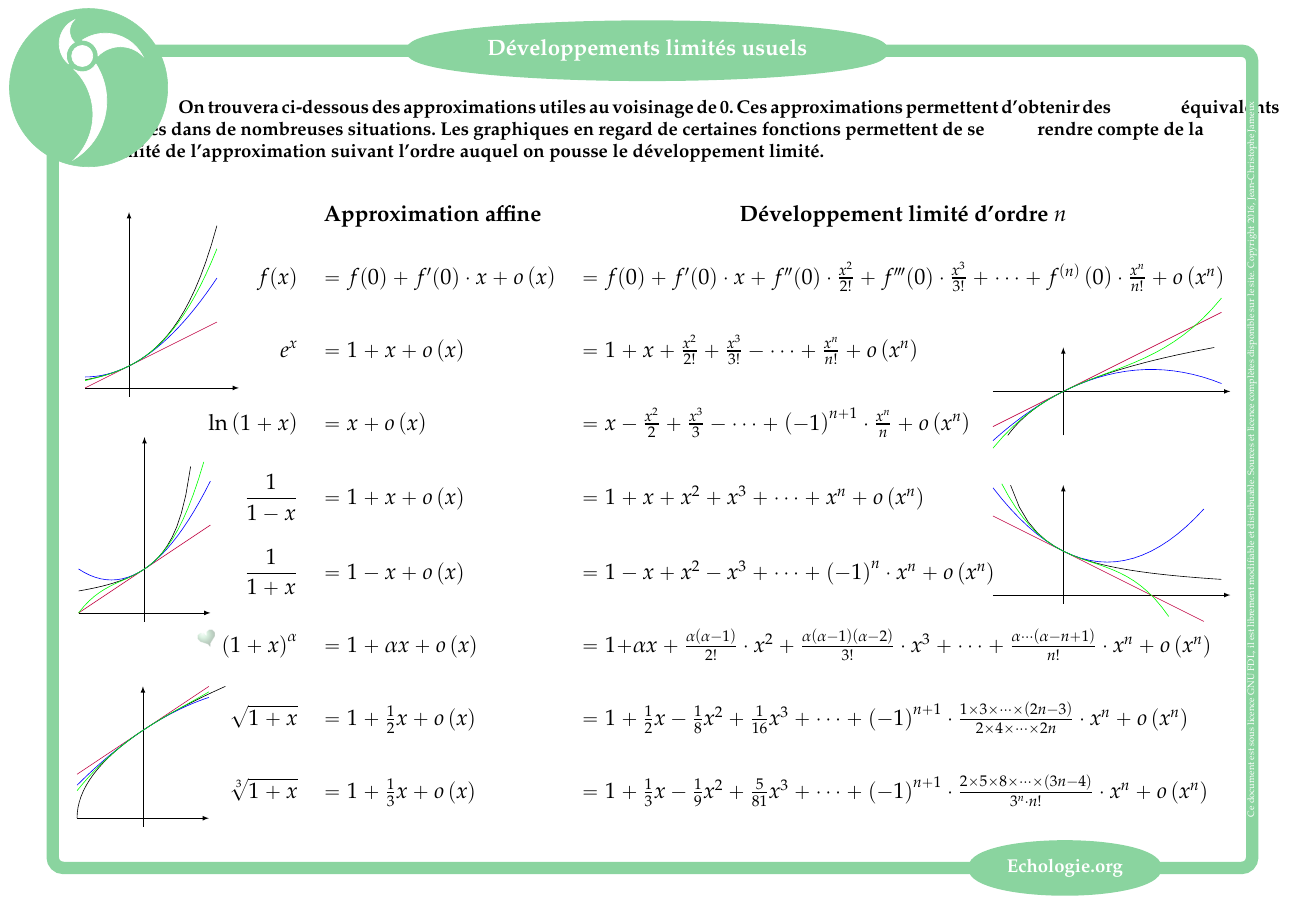
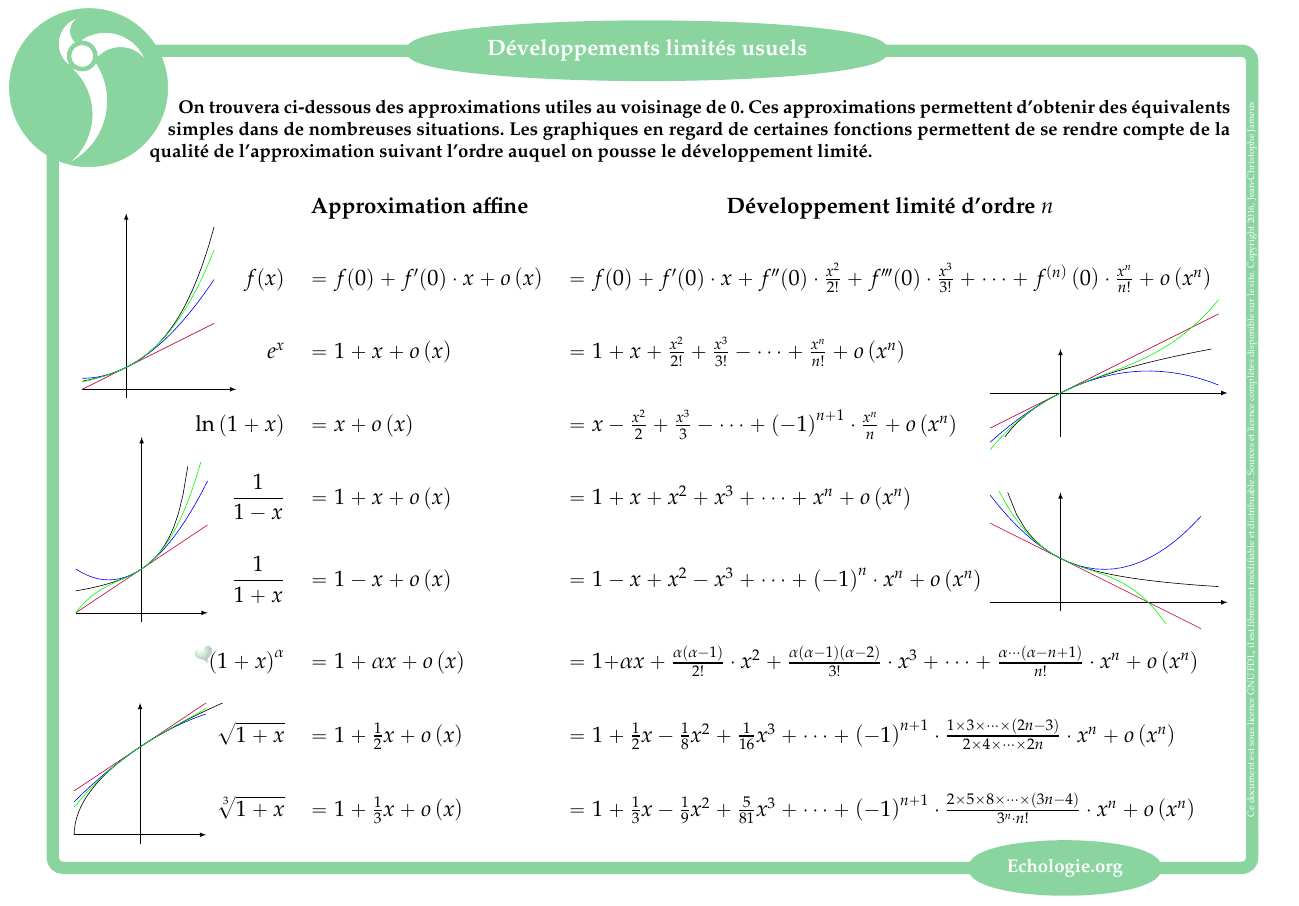
Before and after one commit to colasbd/Echologie.org, a LaTeX document (DeveloppementsLimitesUsuels.tex): part of the page, cut so that both start at the same text. Compiled offline with pdfLaTeX.

Commit message:
Correction typographique

```diff
--- a/DeveloppementsLimitesUsuels.tex
+++ b/DeveloppementsLimitesUsuels.tex
@@ -2,8 +2,9 @@
 %% Do not edit unless you really know what you are doing.
 \documentclass[french,12pt]{paper}
 \usepackage[T1]{fontenc}
+\usepackage[utf8]{inputenc}
 \usepackage[landscape,a4paper]{geometry}
-\geometry{verbose,tmargin=22mm,bmargin=0mm,lmargin=23mm,rmargin=23mm}
+\geometry{verbose,tmargin=22mm,bmargin=0mm,lmargin=23mm,rmargin=17mm}
 \pagestyle{empty}
 \setlength{\parskip}{\bigskipamount}
 \setlength{\parindent}{0pt}
@@ -92,20 +93,20 @@ arc (\gam-\ang : \gam+\ang+.85 : 13*\un);
 
 \textbf{\hphantom{Decalage}On trouvera ci-dessous des approximations
 utiles au voisinage de 0. Ces approximations permettent d'obtenir
-des \hphantom{Decala..}équivalents simples dans de nombreuses situations.
-Les graphiques en regard de certaines fonctions permettent de se \hphantom{Decal}rendre
-compte de la qualité de l'approximation suivant l'ordre auquel on
-pousse le développement limité.}
+des équivalents \hphantom{Decala..}simples dans de nombreuses situations.
+Les graphiques en regard de certaines fonctions permettent de se rendre
+compte de la \hphantom{Decal}qualité de l'approximation suivant l'ordre
+auquel on pousse le développement limité.}
 
-\medskip{}
+\vspace{-4ex}
 
- \setlength{\extrarowheight}{3mm} \tabcolsep3mm
+\setlength{\extrarowheight}{5.7ex} \tabcolsep3mm
 
-\textbf{\large{}\hspace{-10mm}}%
+\textbf{\large{}\hspace{-3.5ex}}%
 \begin{tabular}{crll}
-\textbf{\large{}\phantom{$\frac{1}{\frac{1}{\frac{1}{\frac{1}{1}}}}Decalage$}} & \multirow{1}{*}[70mm]{\textbf{\large{}\hphantom{\textbf{\large{}Fonctions}}}} & \textbf{\large{}Approximation affine} & \textbf{\large{}\hfill{}Développement limité d'ordre $n$\hfill{}\null}\tabularnewline
-\textbf{\large{}\vphantom{$\frac{1}{\frac{1}{\frac{1}{\frac{1}{\frac{1}{1}}}}}$}} & \textbf{\large{}$f(x)$} & \textbf{\large{}$=f(0)+f'(0)\cdot x+o\left(x\right)$} & \textbf{\large{}$=f(0)+f'(0)\cdot x+f''(0)\cdot\frac{x^{2}}{2!}+f'''(0)\cdot\frac{x^{3}}{3!}+\cdots+f^{\left(n\right)}\left(0\right)\cdot\frac{x^{n}}{n!}+o\left(x^{n}\right)$}\tabularnewline
-\textbf{\large{}\vphantom{$\frac{1}{\frac{1}{\frac{1}{\frac{1}{\frac{1}{1}}}}}$}\begin{tikzpicture}[xshift=5, yshift=-20, yscale=.5, overlay]
+\textbf{\large{}\phantom{$Decalage$}} & \multirow{1}{*}[70mm]{\textbf{\large{}\hphantom{\textbf{\large{}Fonctions}}}} & \textbf{\large{}Approximation affine} & \textbf{\large{}\hfill{}Développement limité d'ordre $n$\hfill{}\null}\tabularnewline
+ & \textbf{\large{}$f(x)$} & \textbf{\large{}$=f(0)+f'(0)\cdot x+o\left(x\right)$} & \textbf{\large{}$=f(0)+f'(0)\cdot x+f''(0)\cdot\frac{x^{2}}{2!}+f'''(0)\cdot\frac{x^{3}}{3!}+\cdots+f^{\left(n\right)}\left(0\right)\cdot\frac{x^{n}}{n!}+o\left(x^{n}\right)$}\tabularnewline
+\textbf{\large{}\begin{tikzpicture}[xshift=5, yshift=-20, yscale=.5, overlay]
 	\shorthandoff{:}
 	\draw[->,>=latex] (-1,0) -- (2.5,0);
 	\draw[->,>=latex](0,-.4) -- (0,8);
@@ -114,7 +115,7 @@ pousse le développement limité.}
 	\draw[color = blue] plot[domain=-1:2](\x, 1 + \x + .5*\x*\x);
 	\draw[color = green] plot[domain=-1:2](\x, {1 + \x + .5*\x*\x + (1/6)*\x^3});
 \end{tikzpicture}} & \textbf{\large{}$e^{x}$} & \textbf{\large{}$=1+x+o\left(x\right)$} & \textbf{\large{}$=1+x+\frac{x^{2}}{2!}+\frac{x^{3}}{3!}-\cdots+\frac{x^{n}}{n!}+o\left(x^{n}\right)$}\tabularnewline
-\textbf{\large{}\vphantom{$\frac{1}{\frac{1}{\frac{1}{\frac{1}{\frac{1}{1}}}}}$}\begin{tikzpicture}[xshift=610, yshift=25, xscale=2, yscale=1, overlay]
+\textbf{\large{}\begin{tikzpicture}[xshift=610, yshift=25, xscale=2, yscale=1, overlay]
 	\shorthandoff{:}
 	\draw[->,>=latex] (-.8,0) -- (1.9,0);
 	\draw[->,>=latex] (0,-1) -- (0,1);
@@ -132,7 +133,7 @@ pousse le développement limité.}
 	\draw[color = blue] plot[domain=-1:1](\x, 1 + \x + \x*\x);
 	\draw[color = green] plot[domain=-1:.9](\x, 1 + \x + \x*\x + \x^3);
 \end{tikzpicture}} & \textbf{\large{}${\displaystyle \frac{1}{1-x}}$} & \textbf{\large{}$=1+x+o\left(x\right)$} & \textbf{\large{}$=1+x+x^{2}+x^{3}+\cdots+x^{n}+o\left(x^{n}\right)$}\tabularnewline
-\textbf{\large{}\vphantom{$\frac{1}{\frac{1}{\frac{1}{\frac{1}{\frac{1}{1}}}}}$}\begin{tikzpicture}[xshift=610, yshift=-10, xscale=2, yscale=1, overlay]
+\textbf{\large{}\begin{tikzpicture}[xshift=610, yshift=-10, xscale=2, yscale=1, overlay]
 	\shorthandoff{:}
 	\draw[->,>=latex] (-.8,0) -- (1.9,0);
 	\draw[->,>=latex] (0,-.2) -- (0,2.5);
@@ -161,7 +162,7 @@ pousse le développement limité.}
 	\draw[color = blue] plot[domain=-1:1](\x, 1 + .5*\x - .125*\x*\x);
 	\draw[color = green] plot[domain=-1:1](\x, 1 + .5*\x - .125*\x*\x + .0625*\x^3);
 \end{tikzpicture}} & \textbf{\large{}$\sqrt{1+x}$} & \textbf{\large{}$=1+\frac{1}{2}x+o\left(x\right)$} & \textbf{\large{}$=1+\frac{1}{2}x-\frac{1}{8}x^{2}+\frac{1}{16}x^{3}+\cdots+\left(-1\right)^{n+1}\cdot\frac{1\times3\times\cdots\times\left(2n-3\right)}{2\times4\times\cdots\times2n}\cdot x^{n}+o\left(x^{n}\right)$}\tabularnewline
-\textbf{\large{}\vphantom{$\frac{1}{\frac{1}{\frac{1}{\frac{1}{\frac{1}{1}}}}}$}} & \textbf{\large{}$\sqrt[3]{1+x}$} & \textbf{\large{}$=1+\frac{1}{3}x+o\left(x\right)$} & \textbf{\large{}$=1+\frac{1}{3}x-\frac{1}{9}x^{2}+\frac{5}{81}x^{3}+\cdots+\left(-1\right)^{n+1}\cdot\frac{2\times5\times8\times\cdots\times\left(3n-4\right)}{3^{n}\cdot n!}\cdot x^{n}+o\left(x^{n}\right)$}\tabularnewline
+ & \textbf{\large{}$\sqrt[3]{1+x}$} & \textbf{\large{}$=1+\frac{1}{3}x+o\left(x\right)$} & \textbf{\large{}$=1+\frac{1}{3}x-\frac{1}{9}x^{2}+\frac{5}{81}x^{3}+\cdots+\left(-1\right)^{n+1}\cdot\frac{2\times5\times8\times\cdots\times\left(3n-4\right)}{3^{n}\cdot n!}\cdot x^{n}+o\left(x^{n}\right)$}\tabularnewline
 \end{tabular}{\large \par}
 
 \bordure
```
Also changed, not shown: DeveloppementsLimitesUsuels.pdf, DeveloppementsLimitesUsuels.tex (6 more changed lines), 3 other files.
